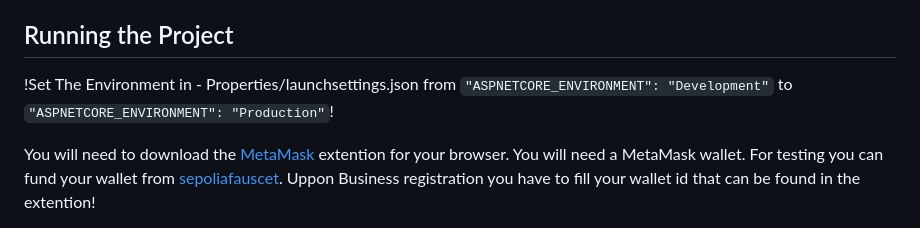
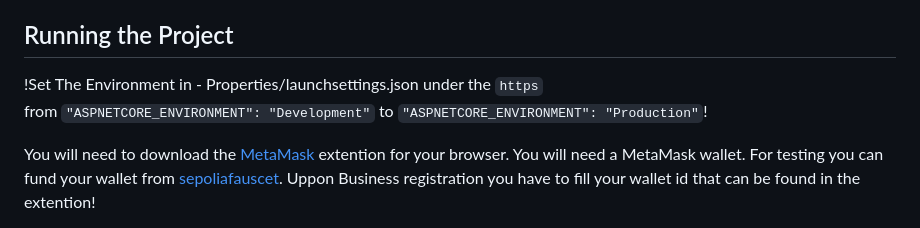
Before and after one commit to ImSk1/SoftUni-Fest-2023, a Markdown page: README.md, the part around the change. Drawn GitHub-style.

```diff
--- a/README.md
+++ b/README.md
@@ -28,7 +28,7 @@ The Payment Service Application is a platform designed to facilitate online tran
 
 ## Running the Project
 
-!Set The Environment in - Properties/launchsettings.json from `"ASPNETCORE_ENVIRONMENT": "Development"` to `"ASPNETCORE_ENVIRONMENT": "Production"`!
+!Set The Environment in - Properties/launchsettings.json under the `https`<br> from `"ASPNETCORE_ENVIRONMENT": "Development"` to `"ASPNETCORE_ENVIRONMENT": "Production"`!
 
 You will need to download the [MetaMask](https://metamask.io/download/) extention for your browser.
 You will need a MetaMask wallet.
```
